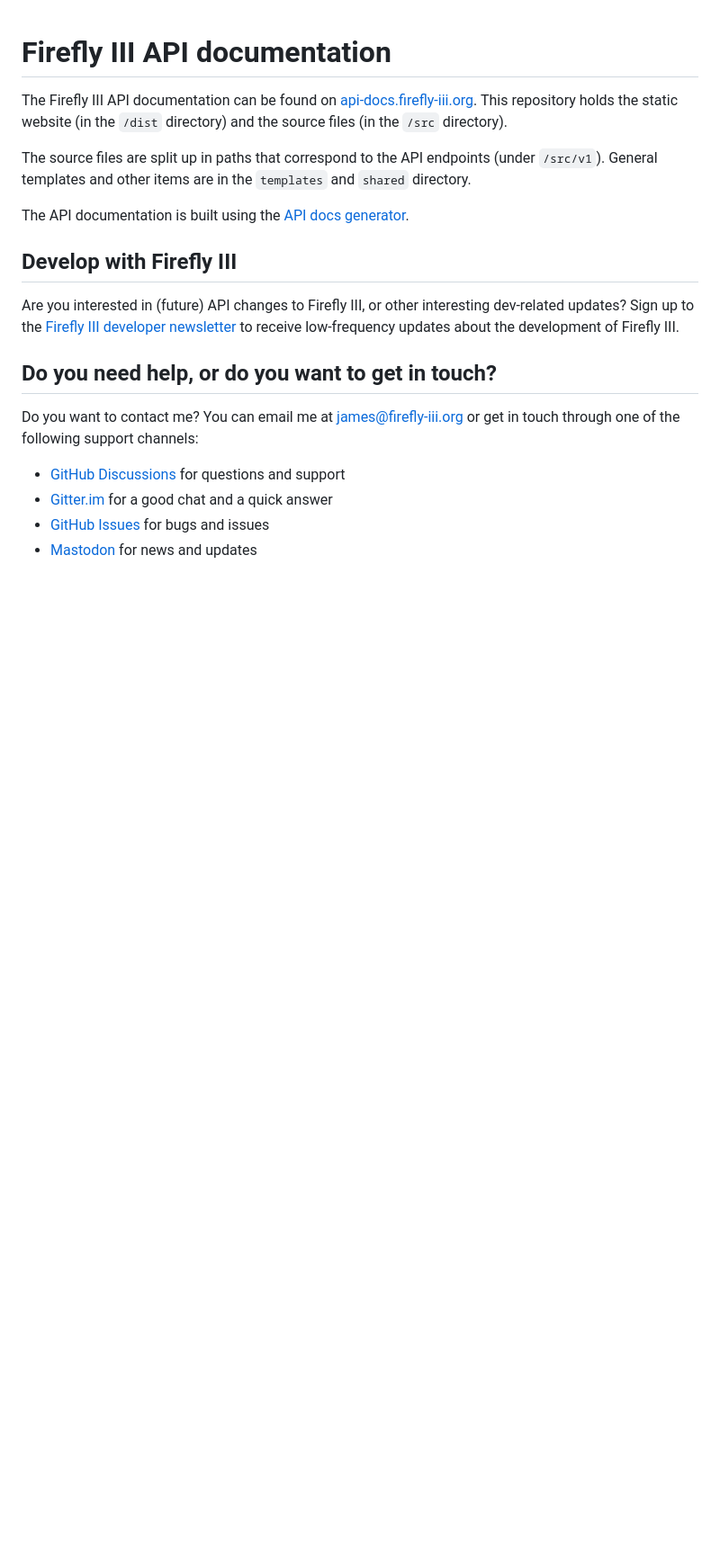
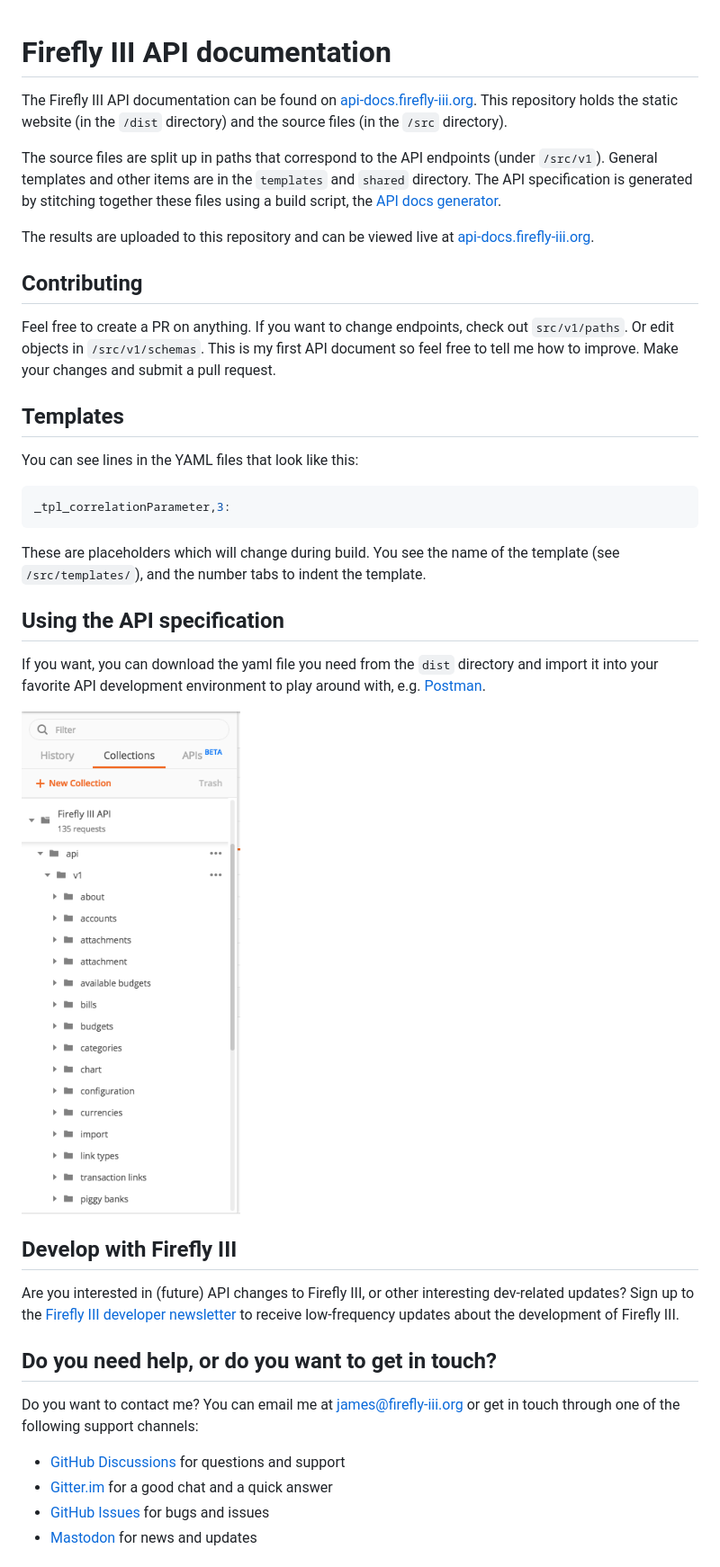
Before and after one commit to firefly-iii/api-docs, a Markdown page: README.md, the part around the change. Shown at 90% size. Drawn GitHub-style; pictures changed too: postman-firefly-iii-collection.png (added); blank space fills up the shorter version.

Commit message:
Expand readme, add image.

````diff
--- a/README.md
+++ b/README.md
@@ -2,9 +2,29 @@
 
 The Firefly III API documentation can be found on [api-docs.firefly-iii.org](https://api-docs.firefly-iii.org). This repository holds the static website (in the `/dist` directory) and the source files (in the `/src` directory).
 
-The source files are split up in paths that correspond to the API endpoints (under `/src/v1`). General templates and other items are in the `templates` and `shared` directory.
+The source files are split up in paths that correspond to the API endpoints (under `/src/v1`). General templates and other items are in the `templates` and `shared` directory. The API specification is generated by stitching together these files using a build script, the [API docs generator](https://github.com/firefly-iii/api-docs-generator).
 
-The API documentation is built using the [API docs generator](https://github.com/firefly-iii/api-docs-generator).
+The results are uploaded to this repository and can be viewed live at [api-docs.firefly-iii.org](https://api-docs.firefly-iii.org/).
+
+## Contributing
+
+Feel free to create a PR on anything. If you want to change endpoints, check out `src/v1/paths`. Or edit objects in `/src/v1/schemas`. This is my first API document so feel free to tell me how to improve. Make your changes and submit a pull request.
+
+## Templates
+
+You can see lines in the YAML files that look like this:
+
+```yaml
+_tpl_correlationParameter,3:
+```
+
+These are placeholders which will change during build. You see the name of the template (see `/src/templates/`), and the number tabs to indent the template.
+
+## Using the API specification
+
+If you want, you can download the yaml file you need from the `dist` directory and import it into your favorite API development environment to play around with, e.g. [Postman](https://www.getpostman.com/).
+
+![Firefly III API collection in Postman](postman-firefly-iii-collection.png "Firefly III API collection in Postman")
 
 ## Develop with Firefly III
 
````
